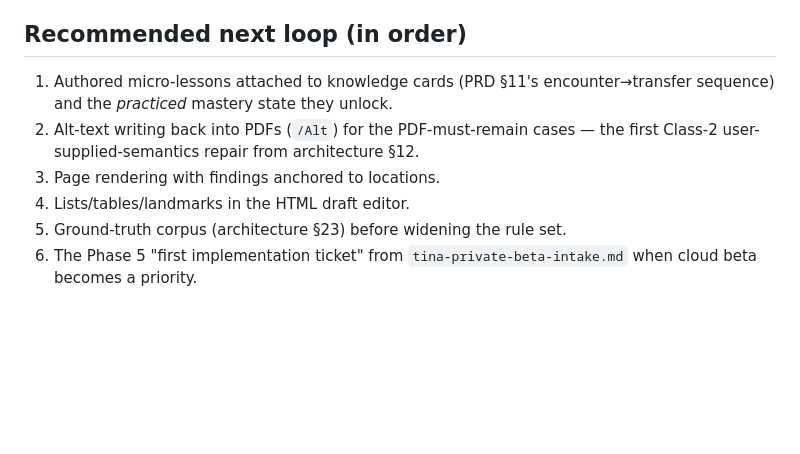
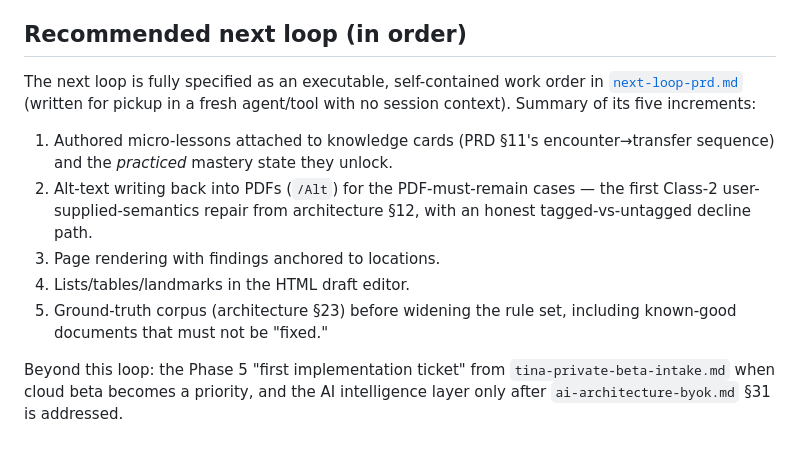
Before and after one commit to scwayman1/accessibilityhub, a Markdown page: docs/progress-ledger.md, the part around the change. Drawn GitHub-style; blank space fills up the shorter version.

```diff
--- a/docs/progress-ledger.md
+++ b/docs/progress-ledger.md
@@ -126,13 +126,21 @@ product.
 
 ## Recommended next loop (in order)
 
+The next loop is fully specified as an executable, self-contained work order
+in [`next-loop-prd.md`](next-loop-prd.md) (written for pickup in a fresh
+agent/tool with no session context). Summary of its five increments:
+
 1. Authored micro-lessons attached to knowledge cards (PRD §11's
    encounter→transfer sequence) and the *practiced* mastery state they
    unlock.
 2. Alt-text writing back into PDFs (`/Alt`) for the PDF-must-remain cases —
-   the first Class-2 user-supplied-semantics repair from architecture §12.
+   the first Class-2 user-supplied-semantics repair from architecture §12,
+   with an honest tagged-vs-untagged decline path.
 3. Page rendering with findings anchored to locations.
 4. Lists/tables/landmarks in the HTML draft editor.
-5. Ground-truth corpus (architecture §23) before widening the rule set.
-6. The Phase 5 "first implementation ticket" from
-   `tina-private-beta-intake.md` when cloud beta becomes a priority.
+5. Ground-truth corpus (architecture §23) before widening the rule set,
+   including known-good documents that must not be "fixed."
+
+Beyond this loop: the Phase 5 "first implementation ticket" from
+`tina-private-beta-intake.md` when cloud beta becomes a priority, and the AI
+intelligence layer only after `ai-architecture-byok.md` §31 is addressed.
```
Also changed, not shown: README.md (+1 -0 lines), docs/next-loop-prd.md (added, +345 -0 lines).
